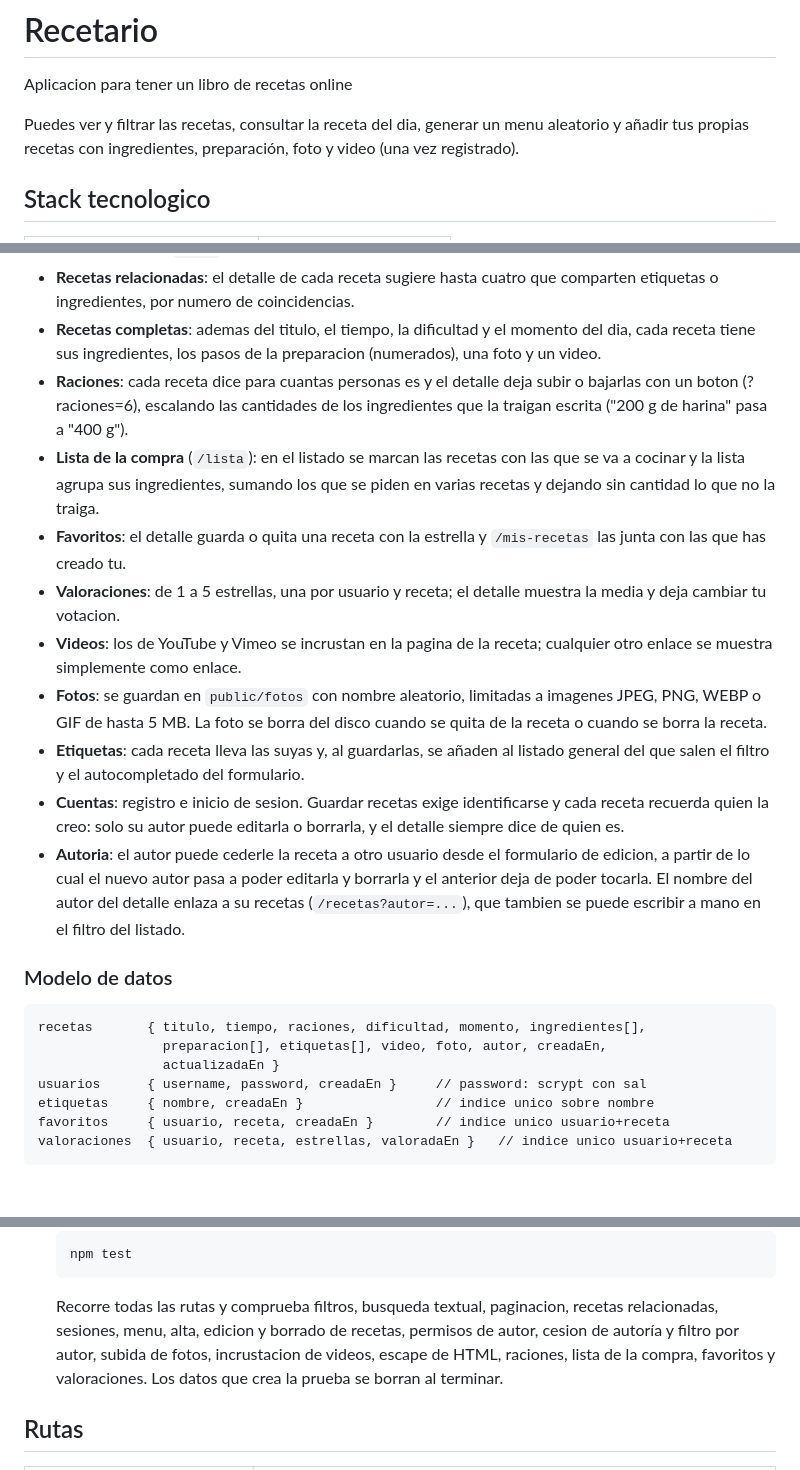
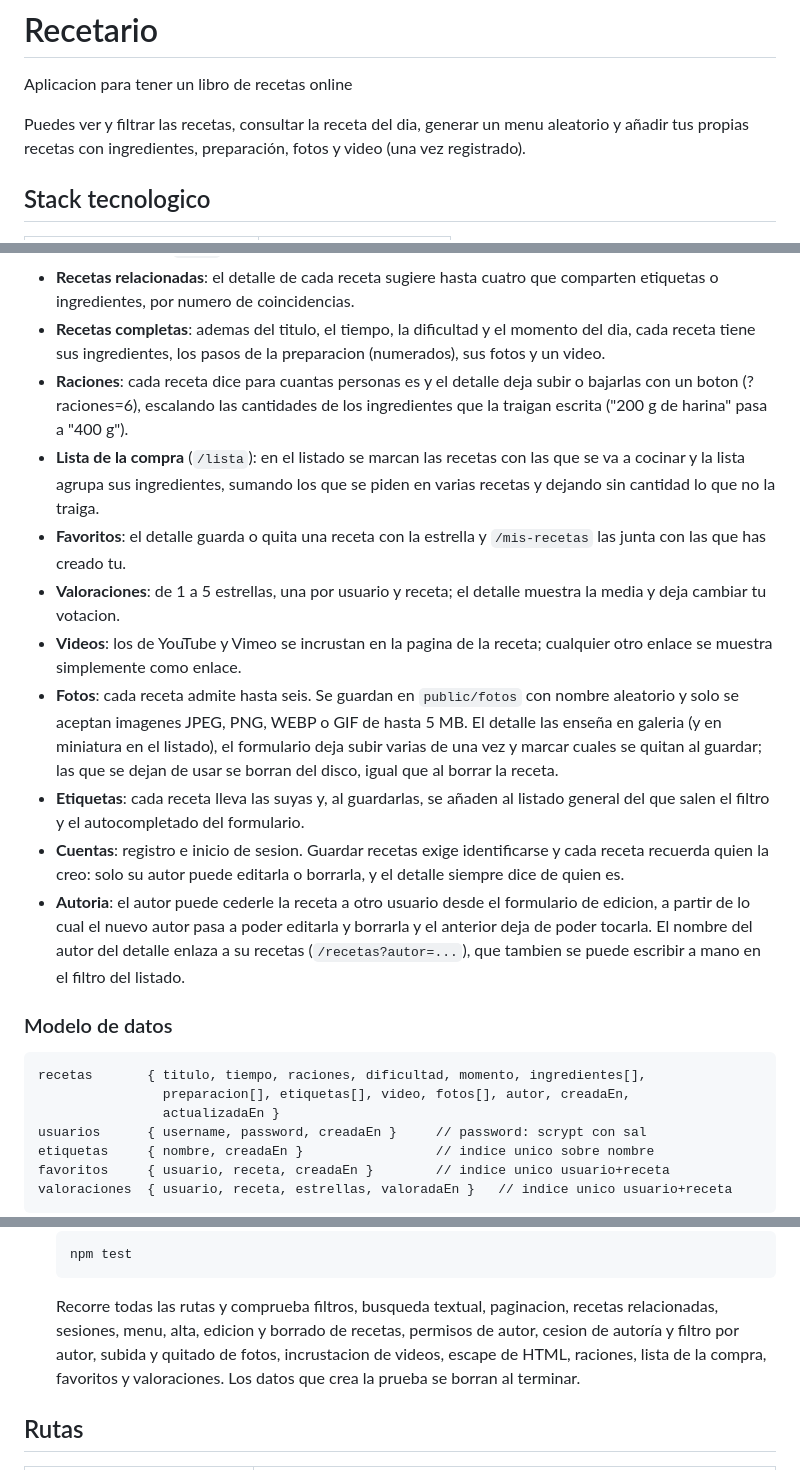
Before and after one commit to mariodod/Recetario, a Markdown page: README.md, 3 parts joined by grey strips. Drawn GitHub-style; blank space fills up the shorter version.

Commit message:
Explicar las fotos multiples y quitarlas del listado de pendientes

````diff
--- a/README.md
+++ b/README.md
@@ -2,7 +2,7 @@
 Aplicacion para tener un libro de recetas online
 
 Puedes ver y filtrar las recetas, consultar la receta del dia, generar un menu
-aleatorio y añadir tus propias recetas con ingredientes, preparación, foto y
+aleatorio y añadir tus propias recetas con ingredientes, preparación, fotos y
 video (una vez registrado).
 
 ## Stack tecnologico
@@ -52,7 +52,7 @@ se ha migrado:
   que comparten etiquetas o ingredientes, por numero de coincidencias.
 - **Recetas completas**:  ademas del titulo, el tiempo, la dificultad y el
   momento del dia, cada receta tiene sus ingredientes, los pasos de la
-  preparacion (numerados), una foto y un video.
+  preparacion (numerados), sus fotos y un video.
 - **Raciones**:  cada receta dice para cuantas personas es y el detalle deja
   subir o bajarlas con un boton (?raciones=6), escalando las cantidades de
   los ingredientes que la traigan escrita ("200 g de harina" pasa a "400 g").
@@ -65,9 +65,11 @@ se ha migrado:
   muestra la media y deja cambiar tu votacion.
 - **Videos**:  los de YouTube y Vimeo se incrustan en la pagina de la receta;
   cualquier otro enlace se muestra simplemente como enlace.
-- **Fotos**:  se guardan en `public/fotos` con nombre aleatorio, limitadas a
-  imagenes JPEG, PNG, WEBP o GIF de hasta 5 MB. La foto se borra del disco
-  cuando se quita de la receta o cuando se borra la receta.
+- **Fotos**:  cada receta admite hasta seis. Se guardan en `public/fotos` con
+  nombre aleatorio y solo se aceptan imagenes JPEG, PNG, WEBP o GIF de hasta
+  5 MB. El detalle las enseña en galeria (y en miniatura en el listado), el
+  formulario deja subir varias de una vez y marcar cuales se quitan al guardar;
+  las que se dejan de usar se borran del disco, igual que al borrar la receta.
 - **Etiquetas**:  cada receta lleva las suyas y, al guardarlas, se añaden al
   listado general del que salen el filtro y el autocompletado del formulario.
 - **Cuentas**:  registro e inicio de sesion. Guardar recetas exige
@@ -83,7 +85,7 @@ se ha migrado:
 
 ```
 recetas       { titulo, tiempo, raciones, dificultad, momento, ingredientes[],
-                preparacion[], etiquetas[], video, foto, autor, creadaEn,
+                preparacion[], etiquetas[], video, fotos[], autor, creadaEn,
                 actualizadaEn }
 usuarios      { username, password, creadaEn }     // password: scrypt con sal
 etiquetas     { nombre, creadaEn }                 // indice unico sobre nombre
@@ -149,8 +151,8 @@ stemmer en espanol busca por raiz, de forma que 'cocinar', 'cocina' y
 
    Recorre todas las rutas y comprueba filtros, busqueda textual, paginacion,
    recetas relacionadas, sesiones, menu, alta, edicion y borrado de recetas,
-   permisos de autor, cesion de autoría y filtro por autor, subida de fotos,
-   incrustacion de videos, escape de HTML, raciones, lista de la compra,
+   permisos de autor, cesion de autoría y filtro por autor, subida y quitado de
+   fotos, incrustacion de videos, escape de HTML, raciones, lista de la compra,
    favoritos y valoraciones.
    Los datos que crea la prueba se borran al terminar.
 
````
Also changed, not shown: other parts of README.md (+1 -2 lines).
